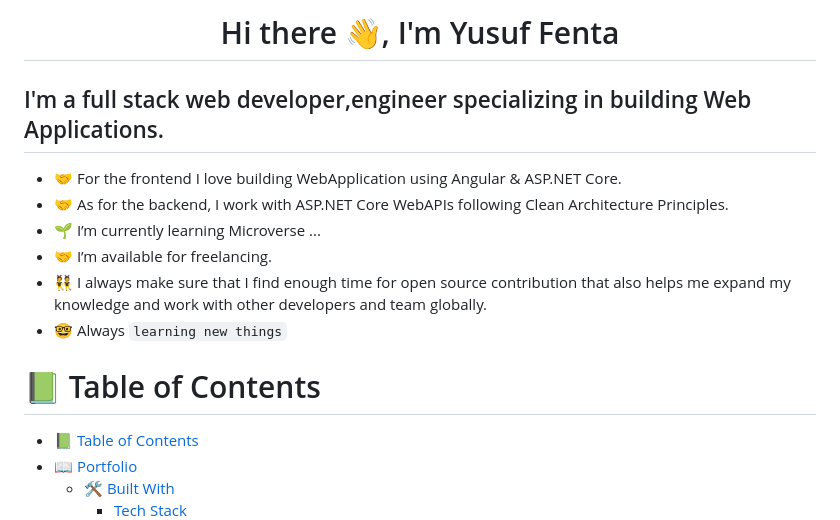
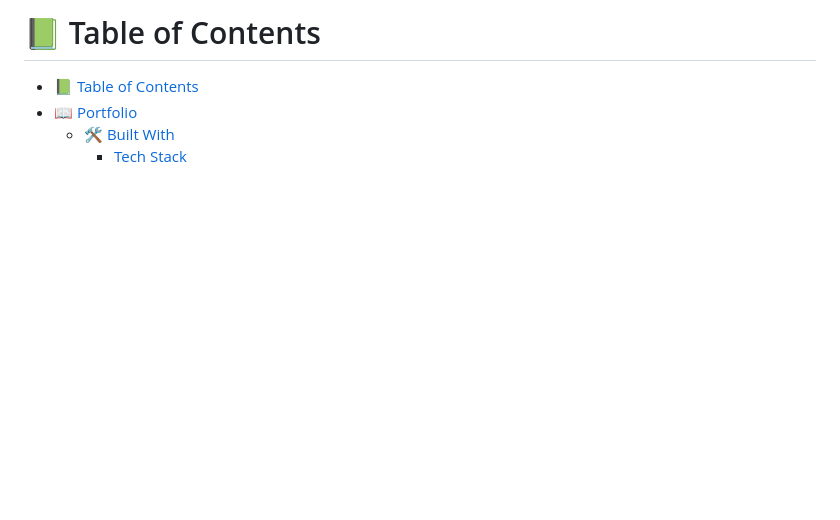
Before and after one commit to yusufyusie/yusufyusie.github.io, a Markdown page: README.md, the part around one of its changes. Drawn GitHub-style; blank space fills up the shorter version.

```diff
--- a/README.md
+++ b/README.md
@@ -1,14 +1,4 @@
 <a name="readme-top"></a>
-<h1 align="center">Hi there 👋, I'm Yusuf Fenta<a href="https://github.com/yusufyusie" target="blank"></a></h1>
-
-## I'm a full stack web developer,engineer specializing in building Web Applications.
-
-- 🤝 For the frontend I love building WebApplication using Angular & ASP.NET Core.
-- 🤝 As for the backend, I work with ASP.NET Core WebAPIs following Clean Architecture Principles.
-- 🌱 I’m currently learning Microverse  ...
-- 🤝 I’m available for freelancing.
-- 👯 I always make sure that I find enough time for open source contribution that also helps me expand my knowledge and work with other developers and team globally.
-- :nerd_face: Always `learning new things`
 # 📗 Table of Contents
 
 - [📗 Table of Contents](#-table-of-contents)
```
Also changed, not shown: other parts of README.md (+0 -10 lines).
